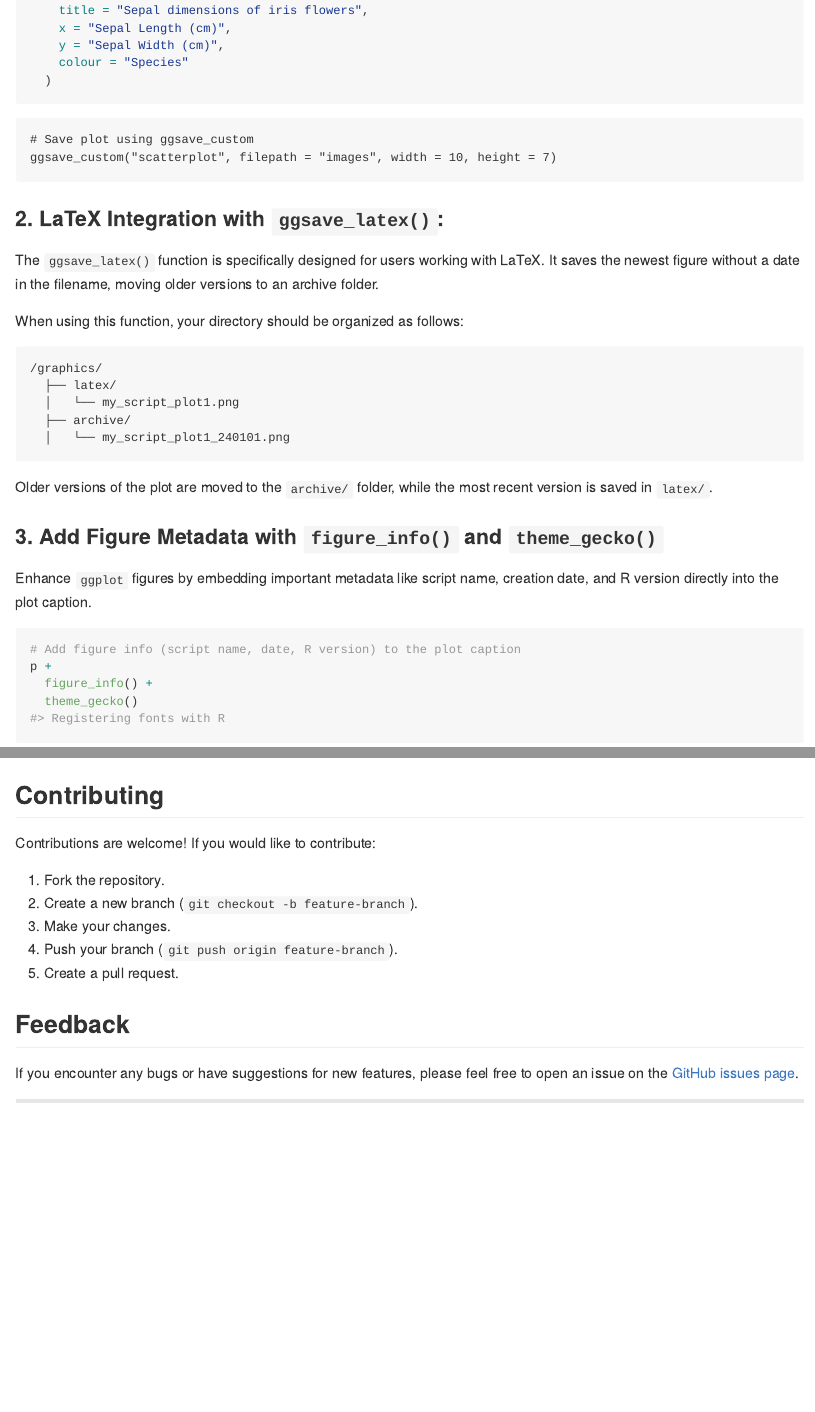
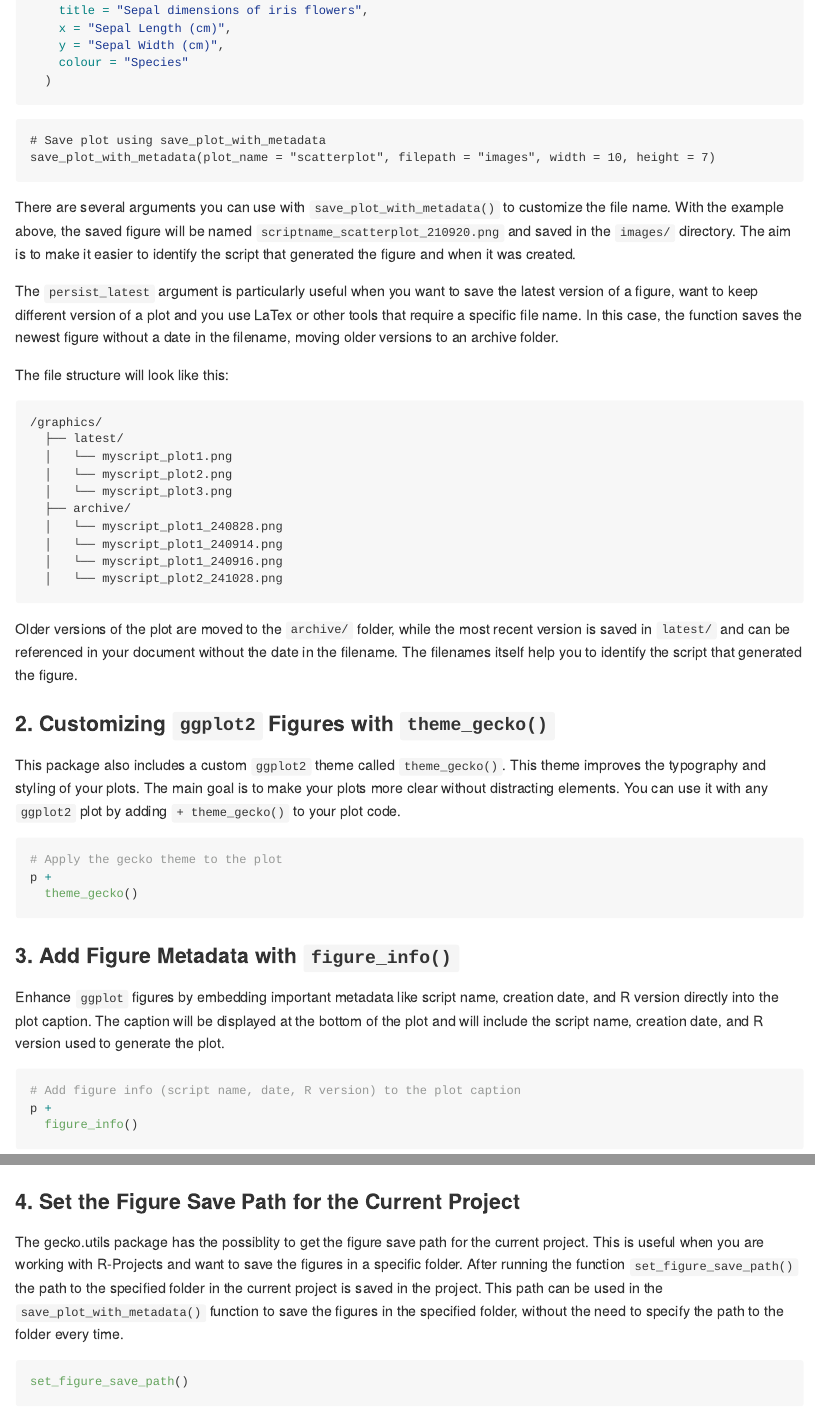
Before and after one commit to oli208/gecko.utils, an R Markdown document (README.Rmd): the page in a window 1100 px wide, from 1280 px down before the commit and from 1260 px down after it, so that both start at the same text, and a second part further down, joined at a grey line. The pictures show the output file README.md that the author committed with the source, drawn offline in the style of GitHub; badge pictures from the web are left out.

Commit message:
updated readme #10

````diff
--- a/README.Rmd
+++ b/README.Rmd
@@ -34,7 +33,7 @@ knitr::opts_chunk$set(
 
 ### Install the development version from GitHub:
 
-```{install package}
+```{install package, include=TRUE}
 # Install devtools if not already installed
 install.packages("devtools")
 
@@ -52,5 +51,5 @@ The function `ggsave_custom()` allows you to save a figure with a custom file na
 
-```{r create example plot, echo=TRUE}
+```{r create example plot}
 library(gecko.utils)
 library(ggplot2)
 
@@ -65,42 +64,82 @@ p <- ggplot(iris, aes(x = Sepal.Length, y = Sepal.Width, colour = Species)) +
   )
 ```
 
-```{Save plot}
-# Save plot using ggsave_custom
-ggsave_custom("scatterplot", filepath = "images", width = 10, height = 7)
+```{Save plot, eval=FALSE, include=TRUE}
+# Save plot using save_plot_with_metadata
+save_plot_with_metadata(plot_name = "scatterplot", filepath = "images", width = 10, height = 7)
 ```
 
-### 2. LaTeX Integration with `ggsave_latex()`:
+There are several arguments you can use with `save_plot_with_metadata()` to customize the file name.
+With the example above, the saved figure will be named `scriptname_scatterplot_210920.png` and saved in the `images/` directory.
+The aim is to make it easier to identify the script that generated the figure and when it was created.
 
-The `ggsave_latex()` function is specifically designed for users working with LaTeX. It saves the newest figure without a date in the filename, moving older versions to an archive folder.
+The `persist_latest` argument is particularly useful when you want to save the latest version of a figure, want to keep different version of a plot and you use LaTex or other tools that require a specific file name. In this case, the function saves the newest figure without a date in the filename, moving older versions to an archive folder.
 
-```{r ggsave, eval=FALSE, message=FALSE, include=FALSE}
-# Save plot for LaTeX integration
-ggsave_latex("scatter_plot", width = 10, height = 7)
+```{r Save plot preserve_latest, eval=FALSE, message=FALSE, include=FALSE}
+# Save plot using save_plot_with_metadata
+save_plot_with_metadata(plot_name = "scatterplot", filepath = "images", preserve_latest = T, width = 10, height = 7)
 ```
-
-When using this function, your directory should be organized as follows:
+The file structure will look like this:
 
 ```
 /graphics/
-  ├── latex/
-  │   └── my_script_plot1.png
+  ├── latest/
+  │   └── myscript_plot1.png
+  │   └── myscript_plot2.png
+  │   └── myscript_plot3.png
   ├── archive/
-  │   └── my_script_plot1_240101.png
+  │   └── myscript_plot1_240828.png
+  │   └── myscript_plot1_240914.png
+  │   └── myscript_plot1_240916.png
+  │   └── myscript_plot2_241028.png
 ```
 
-Older versions of the plot are moved to the `archive/` folder, while the most recent version is saved in `latex/`.
+Older versions of the plot are moved to the `archive/` folder, while the most recent version is saved in `latest/` and can be referenced in your document without the date in the filename.
+The filenames itself help you to identify the script that generated the figure.
 
-### 3. Add Figure Metadata with `figure_info()` and `theme_gecko()`
 
-Enhance `ggplot` figures by embedding important metadata like script name, creation date, and R version directly into the plot caption.
+### 2. Customizing `ggplot2` Figures with `theme_gecko()`
+This package also includes a custom `ggplot2` theme called `theme_gecko()`. This theme improves the typography and styling of your plots.
+The main goal is to make your plots more clear without distracting elements.
+You can use it with any `ggplot2` plot by adding `+ theme_gecko()` to your plot code.
 
-```{r figure_info}
+
+```{r theme_gecko, eval=FALSE, include=TRUE}
+# Apply the gecko theme to the plot
+p +
+  theme_gecko()
+```
+
+
+
+### 3. Add Figure Metadata with `figure_info()`
+
+Enhance `ggplot` figures by embedding important metadata like script name, creation date, and R version directly into the plot caption. The caption will be displayed at the bottom of the plot and will include the script name, creation date, and R version used to generate the plot.
+
+```{r figure_info, eval=FALSE, include=TRUE}
 # Add figure info (script name, date, R version) to the plot caption
 p +
-  figure_info() +
-  theme_gecko()
+  figure_info()
 ```
+
+
+```{r figure_info_theme_gecko, echo=FALSE}
+# showcase figure info with theme_gecko
+p +
+  theme_gecko() +
+  figure_info()
+```
+
+
+### 4. Set the Figure Save Path for the Current Project
+The gecko.utils package has the possiblity to get the figure save path for the current project. This is useful when you are working with R-Projects and want to save the figures in a specific folder.
+After running the function `set_figure_save_path()` the path to the specified folder in the current project is saved in the project. This path can be used in the `save_plot_with_metadata()` function to save the figures in the specified folder, without the need to specify the path to the folder every time.
+
+```{r get_project_path, eval=FALSE, message=FALSE, warning=FALSE, include=TRUE}
+set_figure_save_path()
+```
+
+
 
 
 ------------------------------------------------------------------------
````
Also changed, not shown: README.md, README.Rmd (11 more changed lines), 3 other files.
